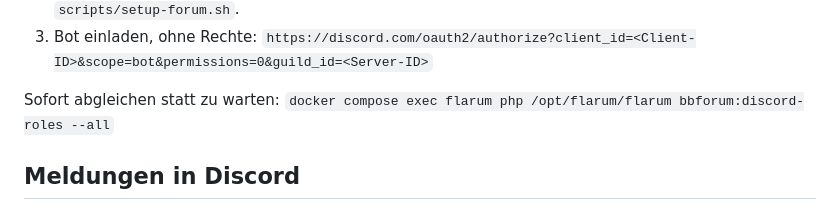
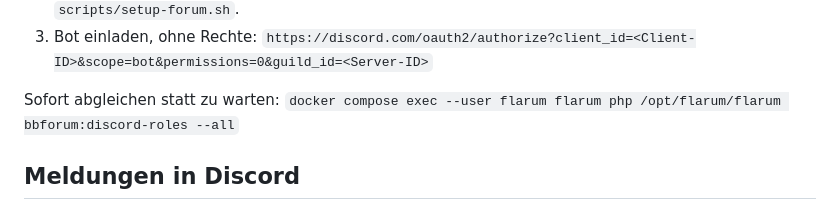
Before and after one commit to nick24051998/Bloodborne-Forum, a Markdown page: README.md, the part around the change. Rendered like a GitHub page.

Commit message:
README: run the role sync as the flarum user
Co-Authored-By: Claude Opus 5.5 <noreply@anthropic.com>

```diff
--- a/README.md
+++ b/README.md
@@ -383,7 +383,7 @@ er muss nur Mitglied des Servers sein:
 3. Bot einladen, ohne Rechte:
    `https://discord.com/oauth2/authorize?client_id=<Client-ID>&scope=bot&permissions=0&guild_id=<Server-ID>`
 
-Sofort abgleichen statt zu warten: `docker compose exec flarum php /opt/flarum/flarum bbforum:discord-roles --all`
+Sofort abgleichen statt zu warten: `docker compose exec --user flarum flarum php /opt/flarum/flarum bbforum:discord-roles --all`
 
 ## Meldungen in Discord
 
```
